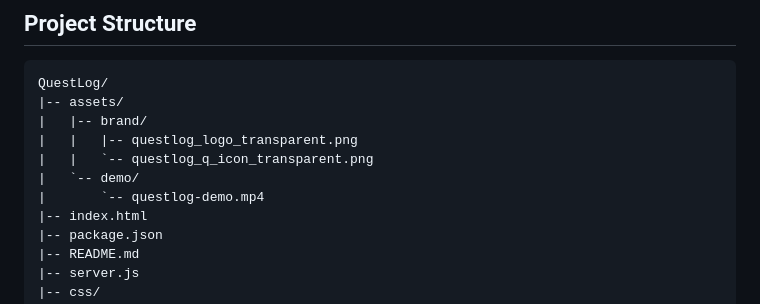
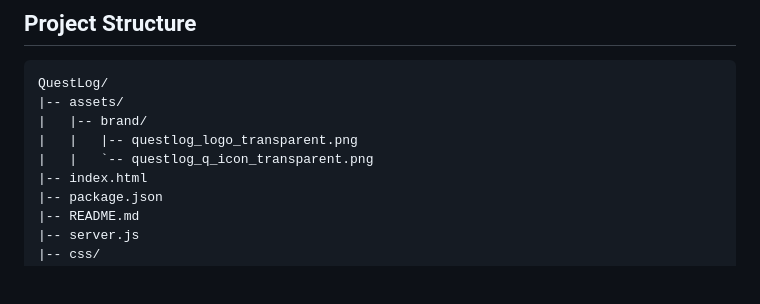
Before and after one commit to CwwKeeler/QuestLog, a Markdown page: README.md, the part around the change. Drawn GitHub-style; blank space fills up the shorter version.

```diff
--- a/README.md
+++ b/README.md
@@ -31,8 +31,6 @@ QuestLog/
 |   |-- brand/
 |   |   |-- questlog_logo_transparent.png
 |   |   `-- questlog_q_icon_transparent.png
-|   `-- demo/
-|       `-- questlog-demo.mp4
 |-- index.html
 |-- package.json
 |-- README.md
```
